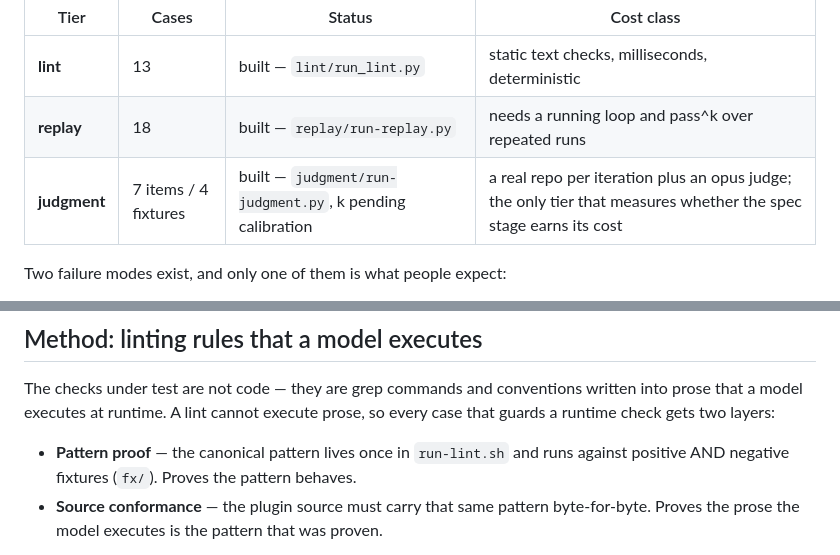
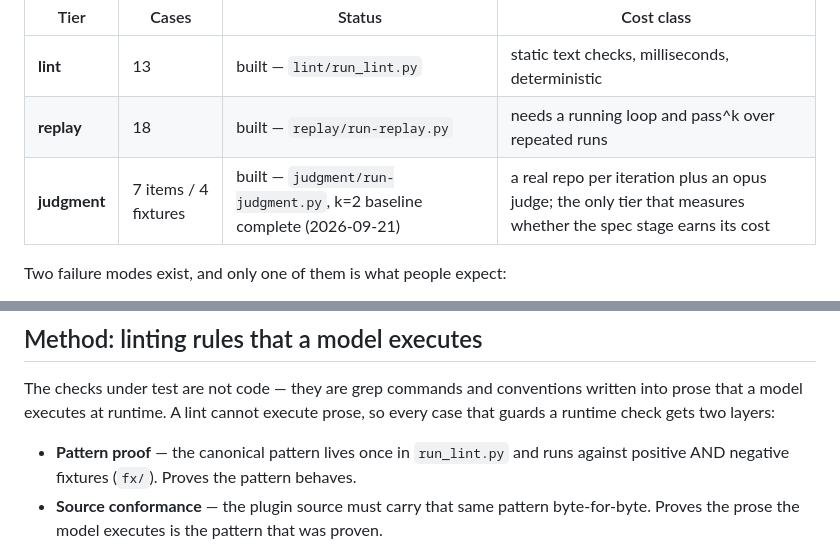
Before and after one commit to TaikerLiang/roz-gate, a Markdown page: evals/README.md, 2 parts joined by grey strips. Rendered like a GitHub page.

```diff
--- a/evals/README.md
+++ b/evals/README.md
@@ -6,7 +6,7 @@ Three tiers of evidence that the workflow's rules hold.
 |---|---|---|---|
 | **lint** | 13 | built — `lint/run_lint.py` | static text checks, milliseconds, deterministic |
 | **replay** | 18 | built — `replay/run-replay.py` | needs a running loop and pass^k over repeated runs |
-| **judgment** | 7 items / 4 fixtures | built — `judgment/run-judgment.py`, k pending calibration | a real repo per iteration plus an opus judge; the only tier that measures whether the spec stage earns its cost |
+| **judgment** | 7 items / 4 fixtures | built — `judgment/run-judgment.py`, k=2 baseline complete (2026-09-21) | a real repo per iteration plus an opus judge; the only tier that measures whether the spec stage earns its cost |
 
 Two failure modes exist, and only one of them is what people expect:
 
@@ -48,7 +48,7 @@ conventions written into prose that a model executes at runtime. A lint
 cannot execute prose, so every case that guards a runtime check gets two
 layers:
 
-- **Pattern proof** — the canonical pattern lives once in `run-lint.sh`
+- **Pattern proof** — the canonical pattern lives once in `run_lint.py`
   and runs against positive AND negative fixtures (`fx/`). Proves the
   pattern behaves.
 - **Source conformance** — the plugin source must carry that same pattern
```
Also changed, not shown: other parts of evals/README.md (+59 -0 lines), evals/judgment/README.md (+31 -1 lines).
